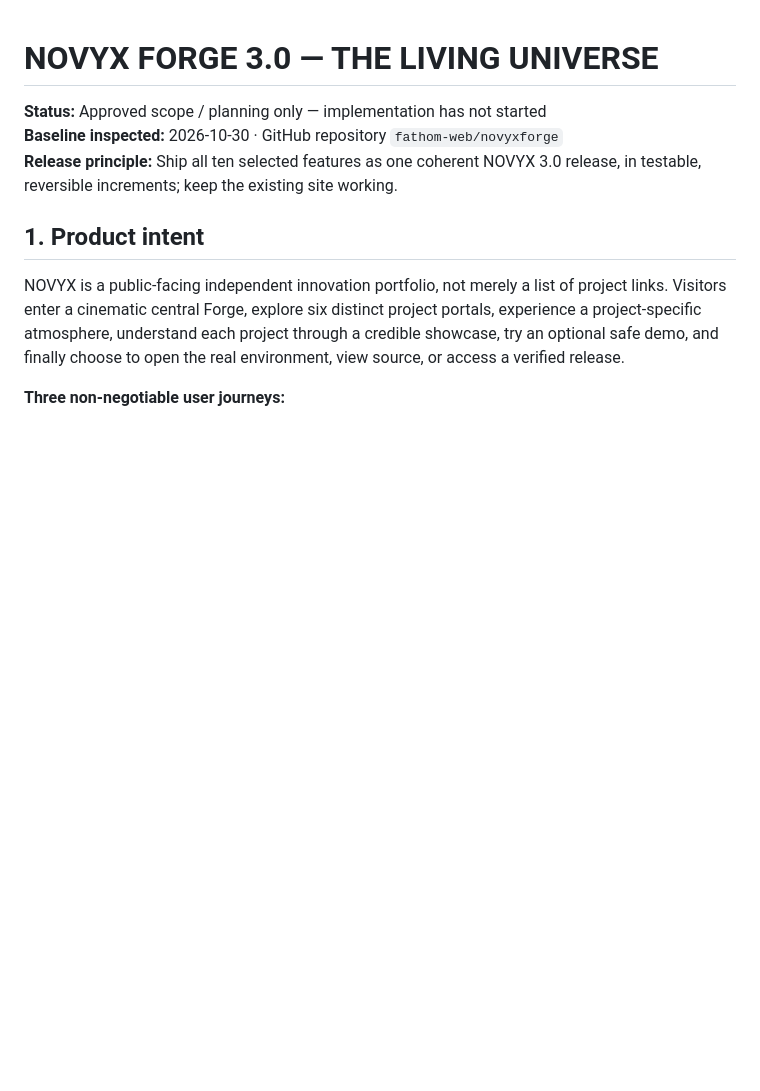
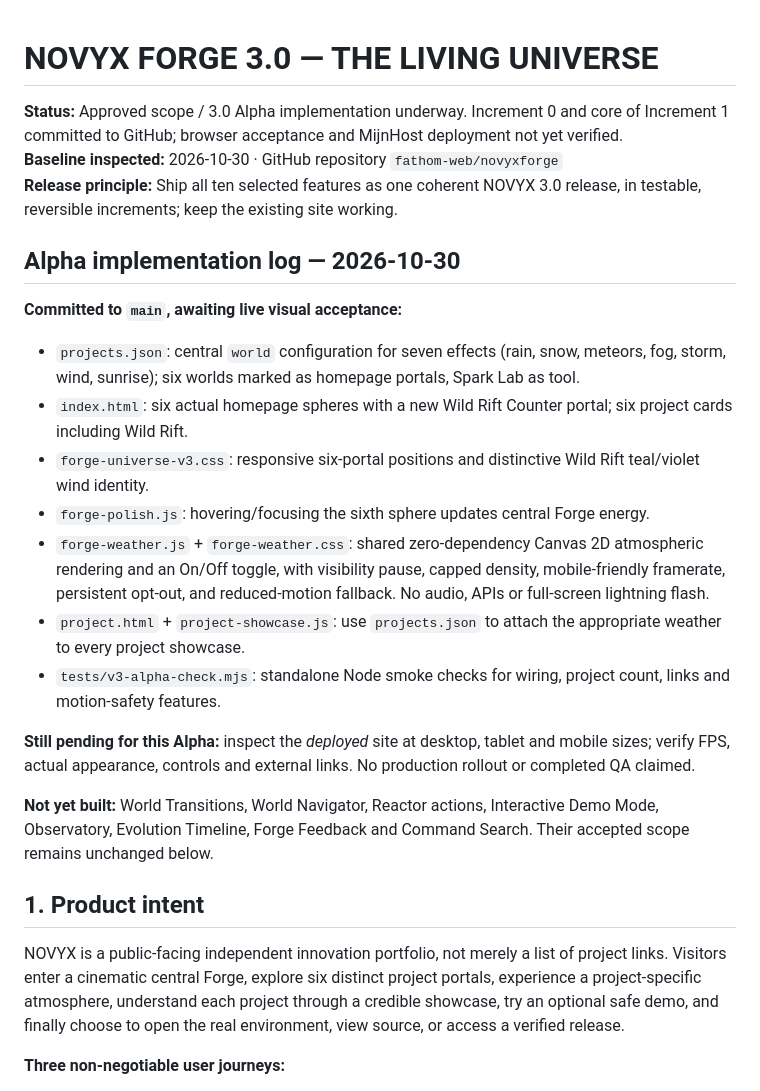
Before and after one commit to fathom-web/novyxforge, a Markdown page: ROADMAP_3_0.md, the part around the change. Drawn GitHub-style; blank space fills up the shorter version.

Commit message:
Update NOVYX 3.0 roadmap with accurately scoped six-world Weather Alpha implementation status

```diff
--- a/ROADMAP_3_0.md
+++ b/ROADMAP_3_0.md
@@ -1,8 +1,24 @@
 # NOVYX FORGE 3.0 — THE LIVING UNIVERSE
 
-**Status:** Approved scope / planning only — implementation has not started
+**Status:** Approved scope / 3.0 Alpha implementation underway. Increment 0 and core of Increment 1 committed to GitHub; browser acceptance and MijnHost deployment not yet verified.
 **Baseline inspected:** 2026-10-30 · GitHub repository `fathom-web/novyxforge`
 **Release principle:** Ship all ten selected features as one coherent NOVYX 3.0 release, in testable, reversible increments; keep the existing site working.
+
+## Alpha implementation log — 2026-10-30
+
+**Committed to `main`, awaiting live visual acceptance:**
+
+- `projects.json`: central `world` configuration for seven effects (rain, snow, meteors, fog, storm, wind, sunrise); six worlds marked as homepage portals, Spark Lab as tool.
+- `index.html`: six actual homepage spheres with a new Wild Rift Counter portal; six project cards including Wild Rift.
+- `forge-universe-v3.css`: responsive six-portal positions and distinctive Wild Rift teal/violet wind identity.
+- `forge-polish.js`: hovering/focusing the sixth sphere updates central Forge energy.
+- `forge-weather.js` + `forge-weather.css`: shared zero-dependency Canvas 2D atmospheric rendering and an On/Off toggle, with visibility pause, capped density, mobile-friendly framerate, persistent opt-out, and reduced-motion fallback. No audio, APIs or full-screen lightning flash.
+- `project.html` + `project-showcase.js`: use `projects.json` to attach the appropriate weather to every project showcase.
+- `tests/v3-alpha-check.mjs`: standalone Node smoke checks for wiring, project count, links and motion-safety features.
+
+**Still pending for this Alpha:** inspect the *deployed* site at desktop, tablet and mobile sizes; verify FPS, actual appearance, controls and external links. No production rollout or completed QA claimed.
+
+**Not yet built:** World Transitions, World Navigator, Reactor actions, Interactive Demo Mode, Observatory, Evolution Timeline, Forge Feedback and Command Search. Their accepted scope remains unchanged below.
 
 ## 1. Product intent
 
```
